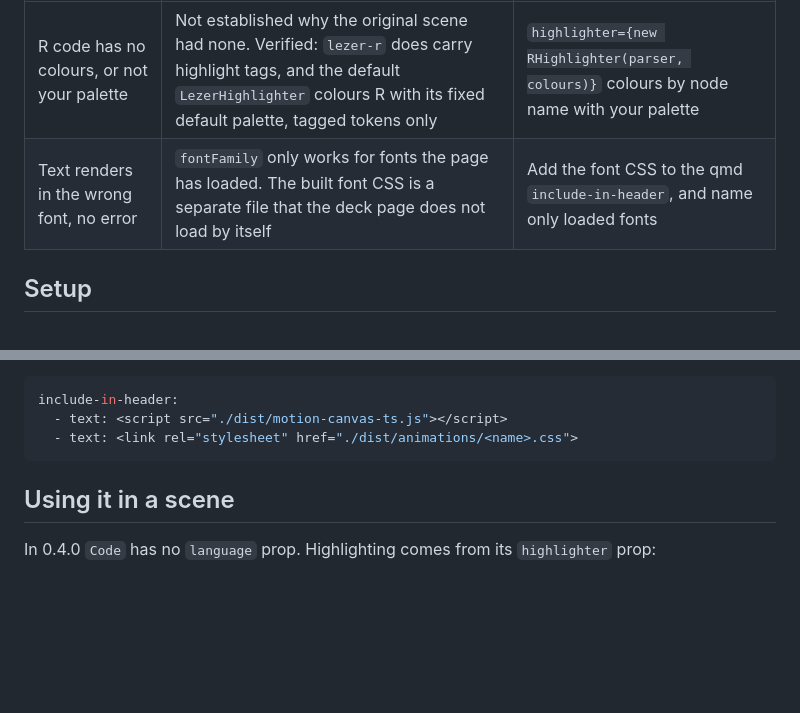
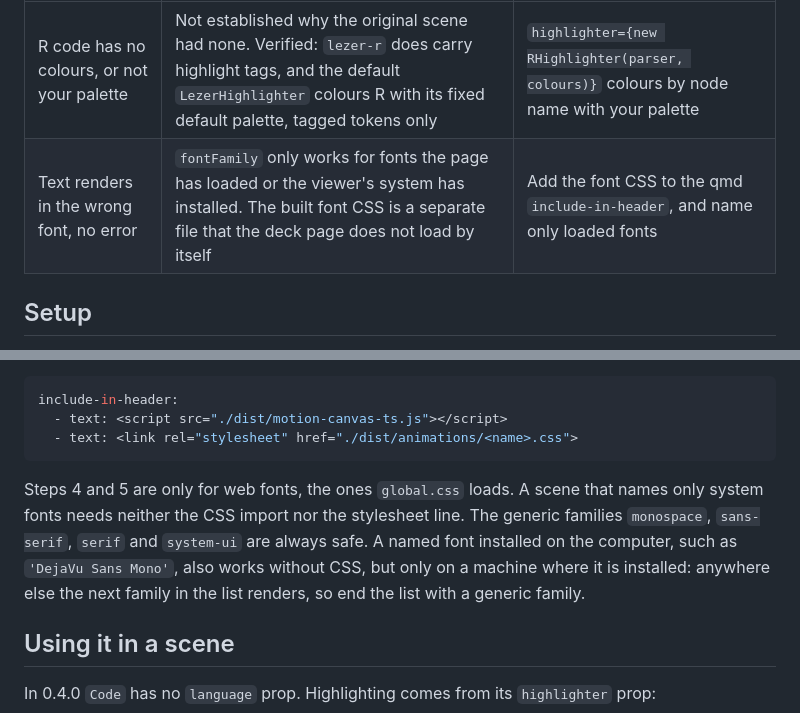
Before and after one commit to andrie/quarto-canvas-commons-skill, a Markdown page: skills/motion-canvas-r-code/SKILL.md, 2 parts joined by grey strips. GitHub-like rendering; blank space fills up the shorter version.

````diff
--- a/skills/motion-canvas-r-code/SKILL.md
+++ b/skills/motion-canvas-r-code/SKILL.md
@@ -12,7 +12,7 @@ R code in a `Code` node needs a highlighter that knows R, and canvas text ignore
 | Symptom | Cause | Fix |
 | --- | --- | --- |
 | R code has no colours, or not your palette | Not established why the original scene had none. Verified: `lezer-r` does carry highlight tags, and the default `LezerHighlighter` colours R with its fixed default palette, tagged tokens only | `highlighter={new RHighlighter(parser, colours)}` colours by node name with your palette |
-| Text renders in the wrong font, no error | `fontFamily` only works for fonts the page has loaded. The built font CSS is a separate file that the deck page does not load by itself | Add the font CSS to the qmd `include-in-header`, and name only loaded fonts |
+| Text renders in the wrong font, no error | `fontFamily` only works for fonts the page has loaded or the viewer's system has installed. The built font CSS is a separate file that the deck page does not load by itself | Add the font CSS to the qmd `include-in-header`, and name only loaded fonts |
 
 ## Setup
 
@@ -27,6 +27,8 @@ include-in-header:
   - text: <script src="./dist/motion-canvas-ts.js"></script>
   - text: <link rel="stylesheet" href="./dist/animations/<name>.css">
 ```
+
+Steps 4 and 5 are only for web fonts, the ones `global.css` loads. A scene that names only system fonts needs neither the CSS import nor the stylesheet line. The generic families `monospace`, `sans-serif`, `serif` and `system-ui` are always safe. A named font installed on the computer, such as `'DejaVu Sans Mono'`, also works without CSS, but only on a machine where it is installed: anywhere else the next family in the list renders, so end the list with a generic family.
 
 ## Using it in a scene
 
````
Also changed, not shown: other parts of skills/motion-canvas-r-code/SKILL.md (+36 -1 lines), 1 other file.
